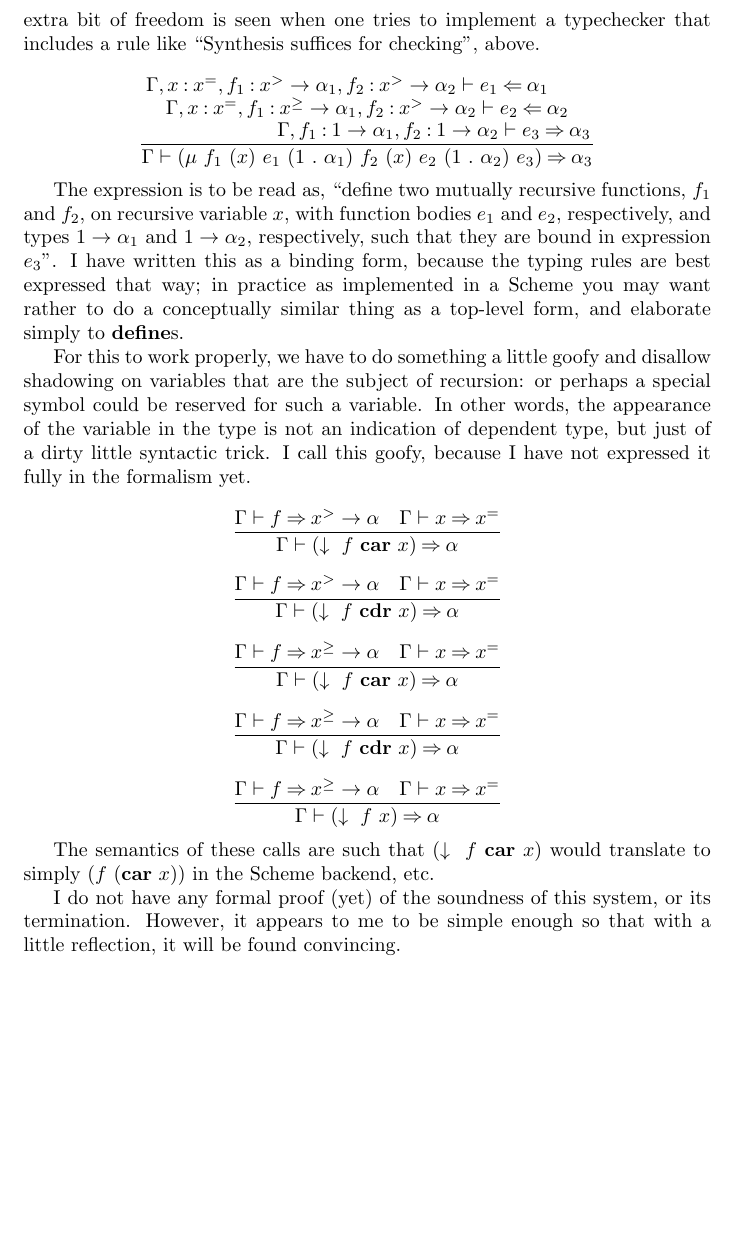
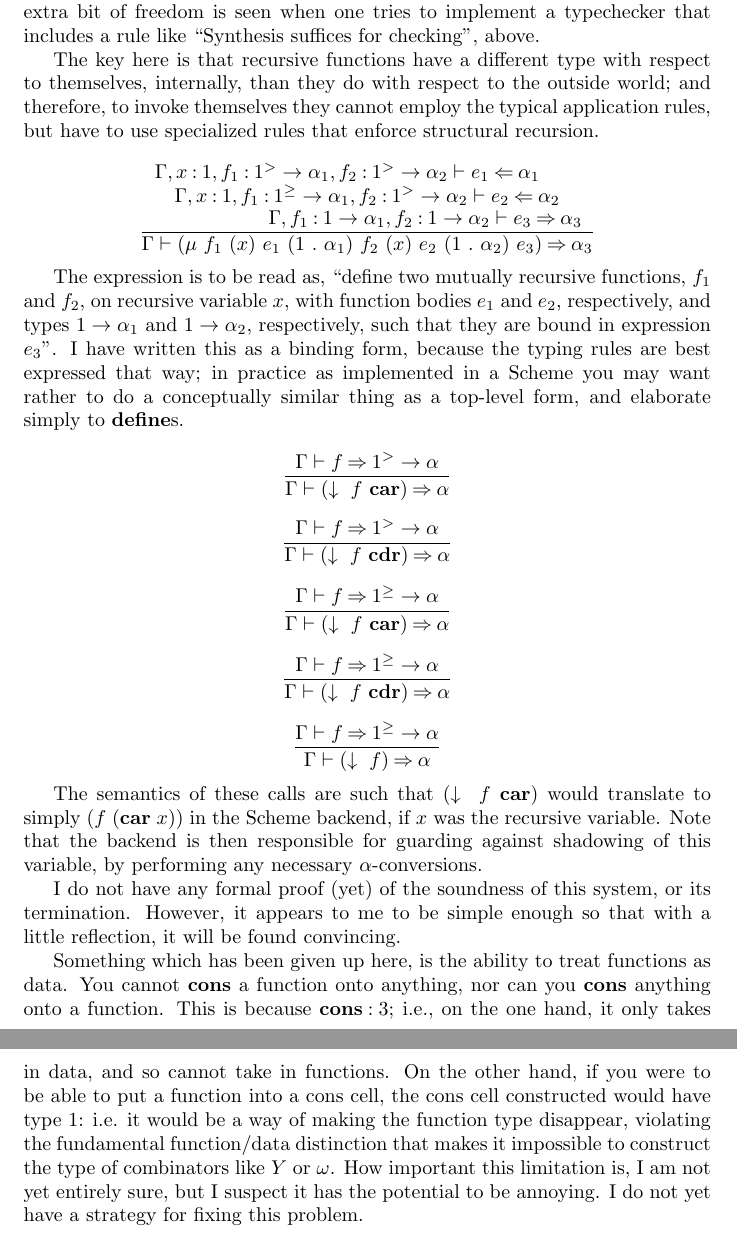
Before and after one commit to PolyglotSymposium/pyrgos, a LaTeX document (dytype/paper/dytype.tex): part of page 3 of 3 before the commit and two parts of pages 4 and 5 of 5 after it, the two joined at a grey line, cut so that both start at the same text, the shorter picture padded with empty space. Compiled offline with pdfLaTeX.

Commit message:
Add more explanation and patch some holes in the Dytype paper

```diff
--- a/dytype/paper/dytype.tex
+++ b/dytype/paper/dytype.tex
@@ -111,14 +163,18 @@ size argument it received. The utility of this little extra bit of freedom is
 seen when one tries to implement a typechecker that includes a rule like
 ``Synthesis suffices for checking'', above.
 
-%% TODO this looks pretty bad
+The key here is that recursive functions have a different type with respect to
+themselves, internally, than they do with respect to the outside world; and
+therefore, to invoke themselves they cannot employ the typical application
+rules, but have to use specialized rules that enforce structural recursion.
+
 \[
   \frac{
     \splitfrac{
       \splitfrac{
-        \Gamma,x\mathbin{:}x^{=},f_{1}\mathbin{:}x^{>}\to\alpha_{1},f_{2}\mathbin{:}x^{>}\to\alpha_{2}\vdash e_{1}\mathbin{\Leftarrow}\alpha_{1}
+        \Gamma,x\mathbin{:}1,f_{1}\mathbin{:}1^{>}\to\alpha_{1},f_{2}\mathbin{:}1^{>}\to\alpha_{2}\vdash e_{1}\mathbin{\Leftarrow}\alpha_{1}
       }{
-        \Gamma,x\mathbin{:}x^{=},f_{1}\mathbin{:}x^{\geq}\to\alpha_{1},f_{2}\mathbin{:}x^{>}\to\alpha_{2}\vdash e_{2}\mathbin{\Leftarrow}\alpha_{2}
+        \Gamma,x\mathbin{:}1,f_{1}\mathbin{:}1^{\geq}\to\alpha_{1},f_{2}\mathbin{:}1^{>}\to\alpha_{2}\vdash e_{2}\mathbin{\Leftarrow}\alpha_{2}
       }
     }{
       \Gamma,f_{1}\mathbin{:}1\to\alpha_{1},f_{2}\mathbin{:}1\to\alpha_{2}\vdash e_{3}\mathbin{\Rightarrow}\alpha_{3}
@@ -138,38 +194,41 @@ rules are best expressed that way; in practice as implemented in a Scheme you
 may want rather to do a conceptually similar thing as a top-level form, and
 elaborate simply to \textbf{define}s.
 
-For this to work properly, we have to do something a little goofy and disallow
-shadowing on variables that are the subject of recursion: or perhaps a special
-symbol could be reserved for such a variable. In other words, the appearance of
-the variable in the type is not an indication of dependent type, but just of a
-dirty little syntactic trick. I call this goofy, because I have not expressed it
-fully in the formalism yet.
+\[ \frac{\Gamma\vdash f\mathbin{\Rightarrow}1^{>}\to\alpha}{\Gamma\vdash
+    (\downarrow~f~\textbf{car})\mathbin{\Rightarrow}\alpha} \]
 
-\[ \frac{\Gamma\vdash f\mathbin{\Rightarrow}x^{>}\to\alpha\quad\Gamma\vdash
-    x\mathbin{\Rightarrow}x^{=}}{\Gamma\vdash
-    (\downarrow~f~\textbf{car}~x)\mathbin{\Rightarrow}\alpha} \]
+\[ \frac{\Gamma\vdash f\mathbin{\Rightarrow}1^{>}\to\alpha}{\Gamma\vdash
+    (\downarrow~f~\textbf{cdr})\mathbin{\Rightarrow}\alpha} \]
 
-\[ \frac{\Gamma\vdash f\mathbin{\Rightarrow}x^{>}\to\alpha\quad\Gamma\vdash
-    x\mathbin{\Rightarrow}x^{=}}{\Gamma\vdash
-    (\downarrow~f~\textbf{cdr}~x)\mathbin{\Rightarrow}\alpha} \]
+\[ \frac{\Gamma\vdash f\mathbin{\Rightarrow}1^{\geq}\to\alpha}{\Gamma\vdash
+    (\downarrow~f~\textbf{car})\mathbin{\Rightarrow}\alpha} \]
 
-\[ \frac{\Gamma\vdash f\mathbin{\Rightarrow}x^{\geq}\to\alpha\quad\Gamma\vdash
-    x\mathbin{\Rightarrow}x^{=}}{\Gamma\vdash
-    (\downarrow~f~\textbf{car}~x)\mathbin{\Rightarrow}\alpha} \]
+\[ \frac{\Gamma\vdash f\mathbin{\Rightarrow}1^{\geq}\to\alpha}{\Gamma\vdash
+    (\downarrow~f~\textbf{cdr})\mathbin{\Rightarrow}\alpha} \]
 
-\[ \frac{\Gamma\vdash f\mathbin{\Rightarrow}x^{\geq}\to\alpha\quad\Gamma\vdash
-    x\mathbin{\Rightarrow}x^{=}}{\Gamma\vdash
-    (\downarrow~f~\textbf{cdr}~x)\mathbin{\Rightarrow}\alpha} \]
+\[ \frac{\Gamma\vdash f\mathbin{\Rightarrow}1^{\geq}\to\alpha}{\Gamma\vdash
+    (\downarrow~f)\mathbin{\Rightarrow}\alpha} \]
 
-\[ \frac{\Gamma\vdash f\mathbin{\Rightarrow}x^{\geq}\to\alpha\quad\Gamma\vdash
-    x\mathbin{\Rightarrow}x^{=}}{\Gamma\vdash
-    (\downarrow~f~x)\mathbin{\Rightarrow}\alpha} \]
-
-The semantics of these calls are such that $(\downarrow~f~\textbf{car}~x)$ would
-translate to simply $(f~(\textbf{car}~x))$ in the Scheme backend, etc.
+The semantics of these calls are such that $(\downarrow~f~\textbf{car})$ would
+translate to simply $(f~(\textbf{car}~x))$ in the Scheme backend, if $x$ was the
+recursive variable. Note that the backend is then responsible for guarding
+against shadowing of this variable, by performing any necessary
+$\alpha$-conversions.
 
 I do not have any formal proof (yet) of the soundness of this system, or its
 termination. However, it appears to me to be simple enough so that with a little
 reflection, it will be found convincing.
 
+Something which has been given up here, is the ability to treat functions as
+data. You cannot \textbf{cons} a function onto anything, nor can you
+\textbf{cons} anything onto a function. This is because
+$\textbf{cons}\mathbin{:}3$; i.e., on the one hand, it only takes in data, and
+so cannot take in functions. On the other hand, if you were to be able to put a
+function into a cons cell, the cons cell constructed would have type 1: i.e. it
+would be a way of making the function type disappear, violating the fundamental
+function/data distinction that makes it impossible to construct the type of
+combinators like $Y$ or $\omega$. How important this limitation is, I am not yet
+entirely sure, but I suspect it has the potential to be annoying. I do not yet
+have a strategy for fixing this problem.
+
 \end{document}
```
Also changed, not shown: dytype/paper/dytype.tex (52 more changed lines).
